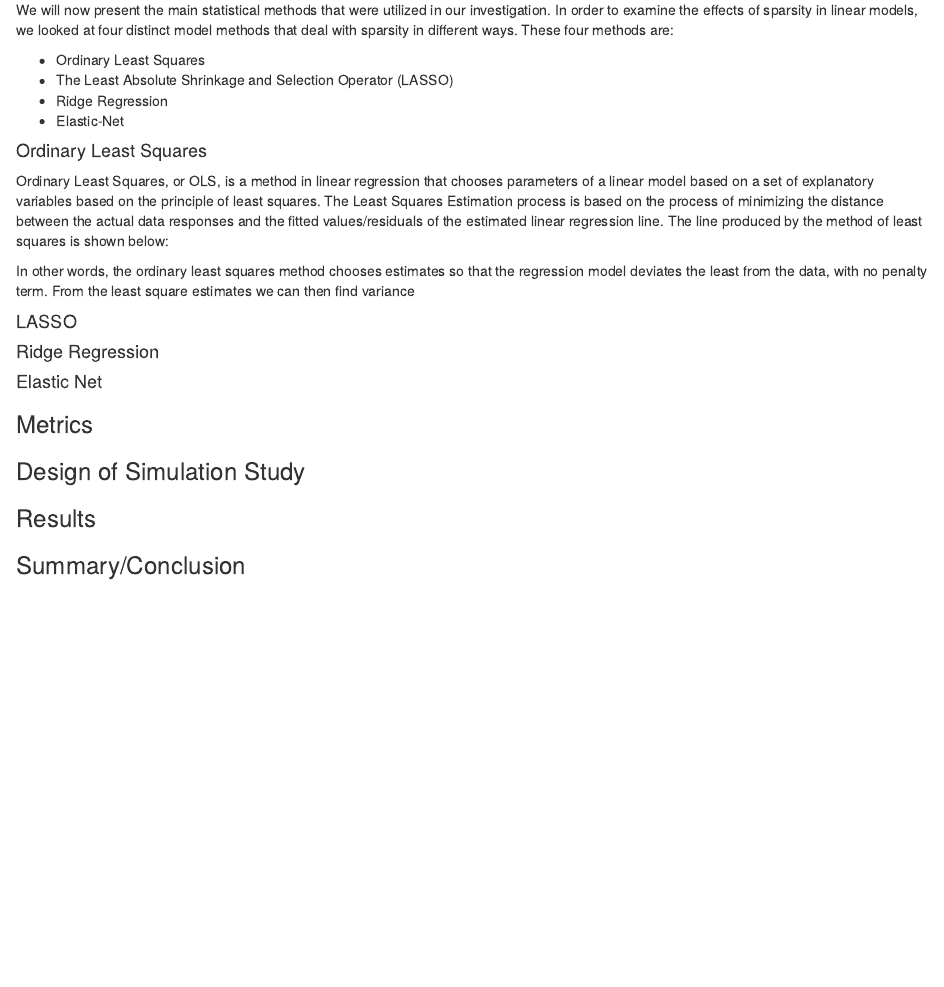
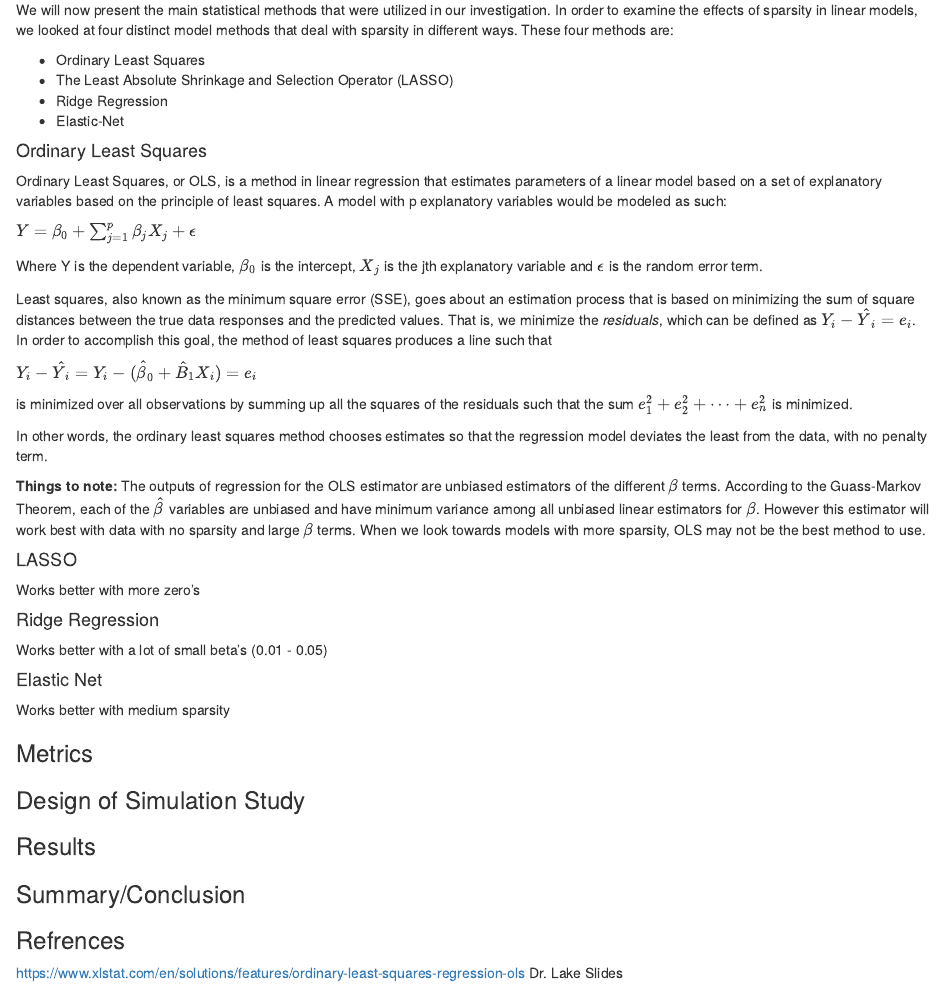
Before and after one commit to dnolter959/222_Project, an R Markdown document (Written_Report.Rmd): the page in a window 1100 px wide, from 700 px down. The pictures show the output file Written_Report.html that the author committed with the source, opened offline.

Commit message:
Completed OLS method

```diff
--- a/Written_Report.Rmd
+++ b/Written_Report.Rmd
@@ -32,15 +32,34 @@ We will now present the main statistical methods that were utilized in our inves
 - Elastic-Net
 
 #### Ordinary Least Squares
-Ordinary Least Squares, or OLS, is a method in linear regression that chooses parameters of a linear model based on a set of explanatory variables based on the principle of least squares. The Least Squares Estimation process is based on the process of minimizing the distance between the actual data responses and the fitted values/residuals of the estimated linear regression line. The line produced by the method of least squares is shown below:
+Ordinary Least Squares, or OLS, is a method in linear regression that estimates parameters of a linear model based on a set of explanatory variables based on the principle of least squares. A model with p explanatory variables would be modeled as such:
 
-In other words, the ordinary least squares method chooses estimates so that the regression model deviates the least from the data, with no penalty term. From the least square estimates we can then find variance
+$Y = \beta_{0} + \sum_{j=1}^{p} \beta_{j}X_{j} + \epsilon$
+
+Where Y is the dependent variable, $\beta_0$ is the intercept, $X_{j}$ is the jth explanatory variable and $\epsilon$ is the random error term.
+
+Least squares, also known as the minimum square error (SSE), goes about an estimation process that is based on minimizing the sum of square distances between the true data responses and the predicted values. That is, we minimize the *residuals*, which can be defined as $Y_{i} - \hat{Y}_i = e_{i}$. In order to accomplish this goal, the method of least squares produces a line such that
+
+$Y_{i} - \hat{Y}_{i} = Y_{i} - (\hat{\beta}_{0} + \hat{B}_{1}X_{i}) = e_{i}$
+
+is minimized over all observations by summing up all the squares of the residuals such that the sum $e^{2}_{1} + e^{2}_{2} + \dots + e^{2}_{n}$ is minimized.
+
+
+In other words, the ordinary least squares method chooses estimates so that the regression model deviates the least from the data, with no penalty term.
+
+**Things to note:**
+The outputs of regression for the OLS estimator are unbiased estimators of the different $\beta$ terms. According to the Guass-Markov Theorem, each of the $\hat{\beta}$ variables are unbiased and have minimum variance among all unbiased linear estimators for $\beta$. However this estimator will work best with data with no sparsity and large $\beta$ terms. When we look towards models with more sparsity, OLS may not be the best method to use.
+
+
 
 #### LASSO
+Works better with more zero's
 
 #### Ridge Regression
+Works better with a lot of small beta's (0.01 - 0.05)
 
 #### Elastic Net
+Works better with medium sparsity
 
 
 ### Metrics
@@ -52,3 +71,10 @@ In other words, the ordinary least squares method chooses estimates so that the
 
 
 ### Summary/Conclusion
+
+
+
+### Refrences
+
+https://www.xlstat.com/en/solutions/features/ordinary-least-squares-regression-ols
+Dr. Lake Slides
```
Also changed, not shown: Written_Report.html.
